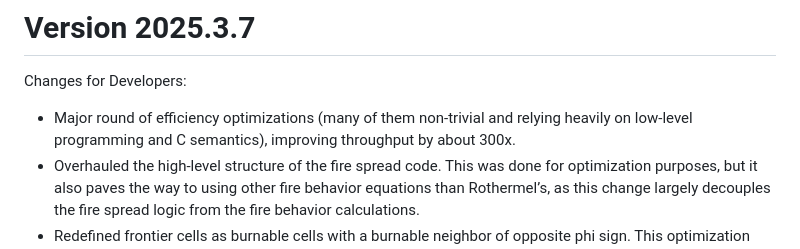
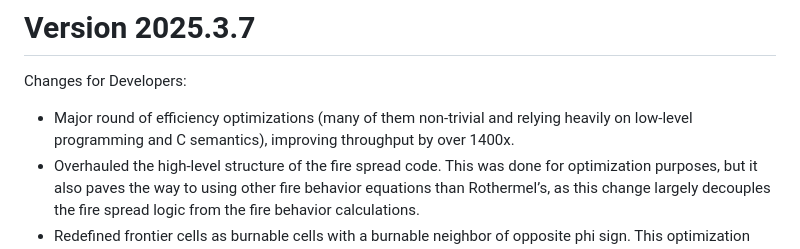
Before and after one commit to pyregence/pyretechnics, a Markdown page: CHANGELOG.md, the part around the change. Rendered like a GitHub page.

Commit message:
Corrected performance improvement in CHANGELOG.md based on empirical testing

```diff
--- a/CHANGELOG.md
+++ b/CHANGELOG.md
@@ -1,7 +1,7 @@
 # Version 2025.3.7
 
 Changes for Developers:
-- Major round of efficiency optimizations (many of them non-trivial and relying heavily on low-level programming and C semantics), improving throughput by about 300x.
+- Major round of efficiency optimizations (many of them non-trivial and relying heavily on low-level programming and C semantics), improving throughput by over 1400x.
 - Overhauled the high-level structure of the fire spread code. This was done for optimization purposes, but it also paves the way to using other fire behavior equations than Rothermel’s, as this change largely decouples the fire spread logic from the fire behavior calculations.
 - Redefined frontier cells as burnable cells with a burnable neighbor of opposite phi sign. This optimization dramatically improves performance on landscapes with a lot of non-burnable cells, restoring near linear scaling of runtime to the number of cells burned.
 - Fixed numerical stability issues (related to flux-limiting).
```
